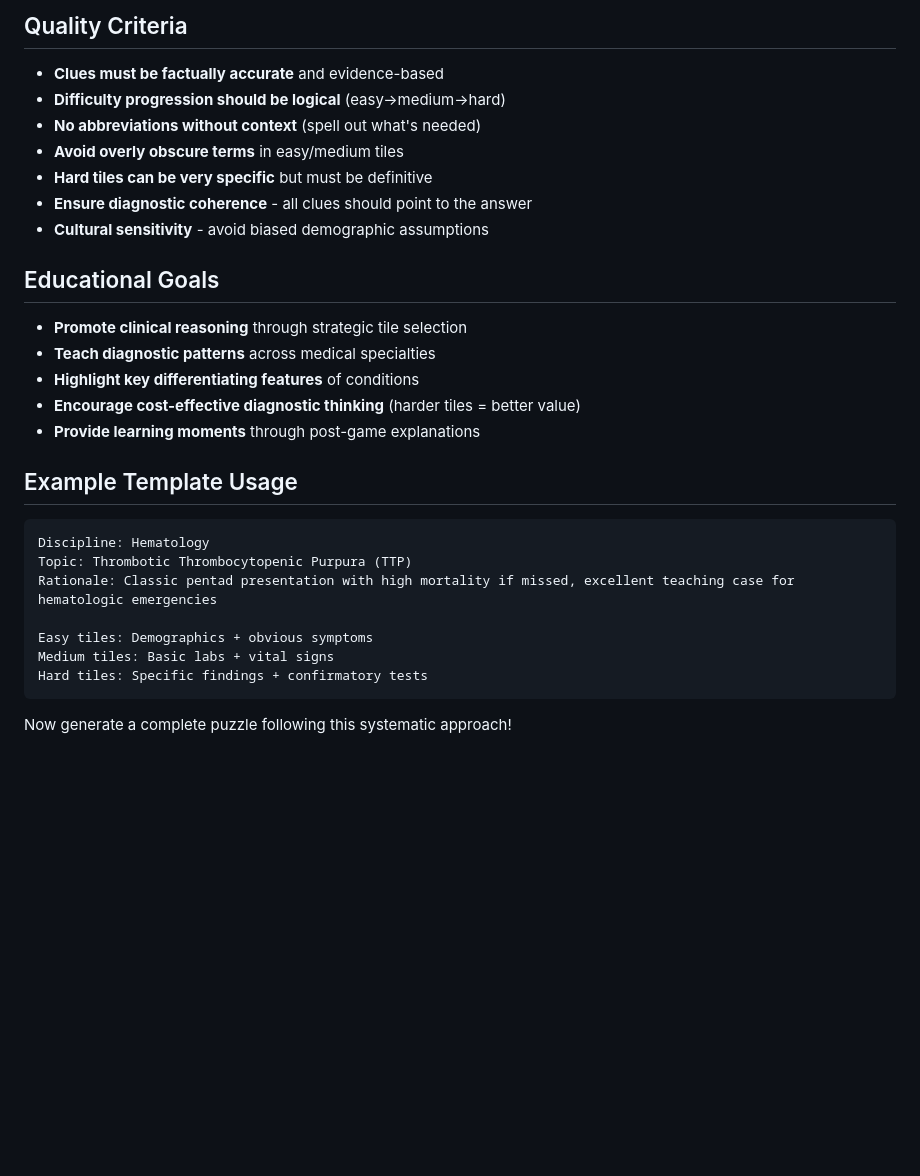
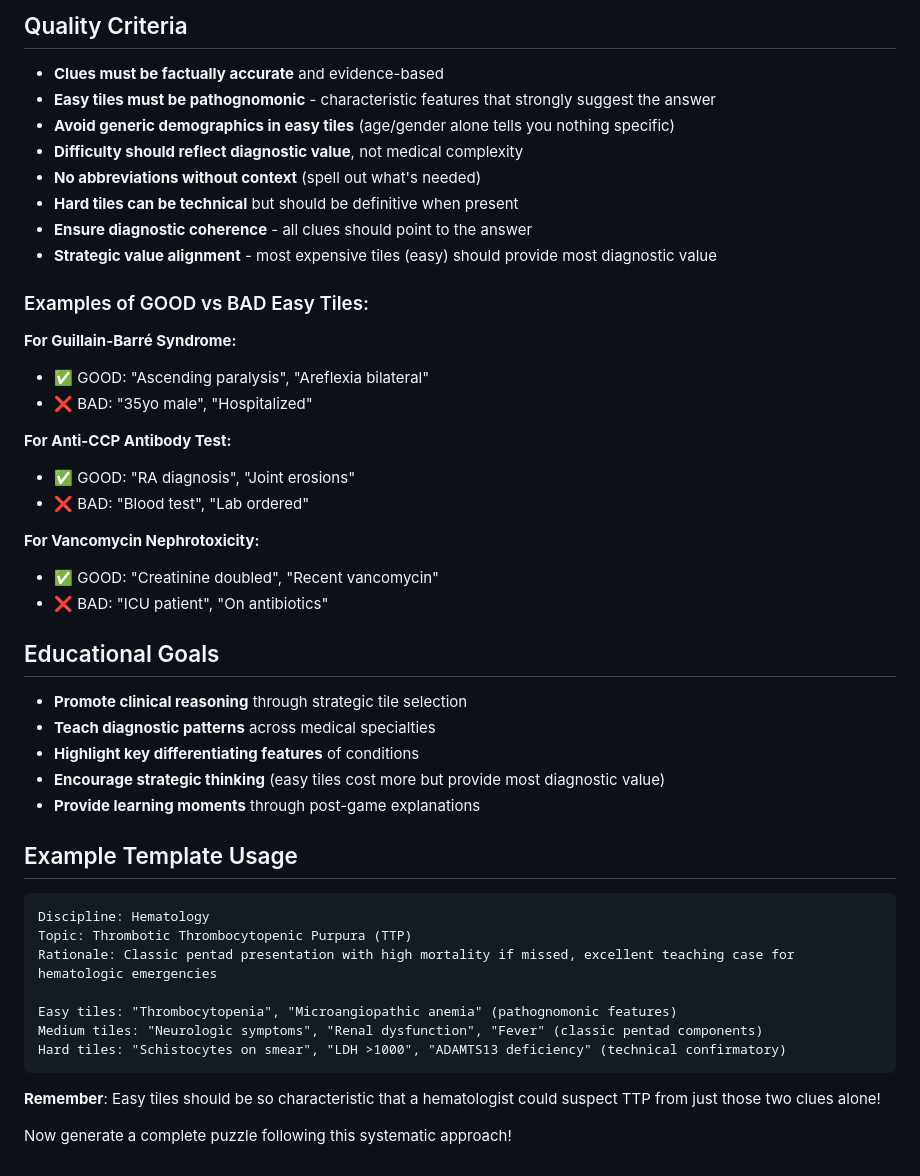
Before and after one commit to basshaven/thedifferential, a Markdown page: AI_PUZZLE_PROMPT.md, the part around one of its changes. Rendered like a GitHub page; blank space fills up the shorter version.

````diff
--- a/AI_PUZZLE_PROMPT.md
+++ b/AI_PUZZLE_PROMPT.md
@@ -159,18 +171,32 @@ For each tile, provide a 1-2 sentence explanation of how it relates to the diagn
 
 ## Quality Criteria
 - **Clues must be factually accurate** and evidence-based
-- **Difficulty progression should be logical** (easy→medium→hard)
+- **Easy tiles must be pathognomonic** - characteristic features that strongly suggest the answer
+- **Avoid generic demographics in easy tiles** (age/gender alone tells you nothing specific)
+- **Difficulty should reflect diagnostic value**, not medical complexity
 - **No abbreviations without context** (spell out what's needed)
-- **Avoid overly obscure terms** in easy/medium tiles
-- **Hard tiles can be very specific** but must be definitive
+- **Hard tiles can be technical** but should be definitive when present
 - **Ensure diagnostic coherence** - all clues should point to the answer
-- **Cultural sensitivity** - avoid biased demographic assumptions
+- **Strategic value alignment** - most expensive tiles (easy) should provide most diagnostic value
+
+### Examples of GOOD vs BAD Easy Tiles:
+**For Guillain-Barré Syndrome:**
+- ✅ GOOD: "Ascending paralysis", "Areflexia bilateral"
+- ❌ BAD: "35yo male", "Hospitalized"
+
+**For Anti-CCP Antibody Test:**
+- ✅ GOOD: "RA diagnosis", "Joint erosions"
+- ❌ BAD: "Blood test", "Lab ordered"
+
+**For Vancomycin Nephrotoxicity:**
+- ✅ GOOD: "Creatinine doubled", "Recent vancomycin"
+- ❌ BAD: "ICU patient", "On antibiotics"
 
 ## Educational Goals
 - **Promote clinical reasoning** through strategic tile selection
 - **Teach diagnostic patterns** across medical specialties
 - **Highlight key differentiating features** of conditions
-- **Encourage cost-effective diagnostic thinking** (harder tiles = better value)
+- **Encourage strategic thinking** (easy tiles cost more but provide most diagnostic value)
 - **Provide learning moments** through post-game explanations
 
 ## Example Template Usage
@@ -179,9 +205,11 @@ Discipline: Hematology
 Topic: Thrombotic Thrombocytopenic Purpura (TTP)
 Rationale: Classic pentad presentation with high mortality if missed, excellent teaching case for hematologic emergencies
 
-Easy tiles: Demographics + obvious symptoms
-Medium tiles: Basic labs + vital signs
-Hard tiles: Specific findings + confirmatory tests
+Easy tiles: "Thrombocytopenia", "Microangiopathic anemia" (pathognomonic features)
+Medium tiles: "Neurologic symptoms", "Renal dysfunction", "Fever" (classic pentad components)
+Hard tiles: "Schistocytes on smear", "LDH >1000", "ADAMTS13 deficiency" (technical confirmatory)
 ```
 
+**Remember**: Easy tiles should be so characteristic that a hematologist could suspect TTP from just those two clues alone!
+
 Now generate a complete puzzle following this systematic approach!
````
Also changed, not shown: other parts of AI_PUZZLE_PROMPT.md (+26 -14 lines), DAILY_UPDATE_GUIDE.md (+1 -0 lines), README.md (+5 -2 lines).
